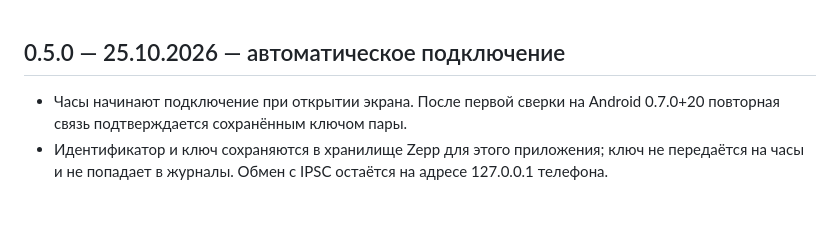
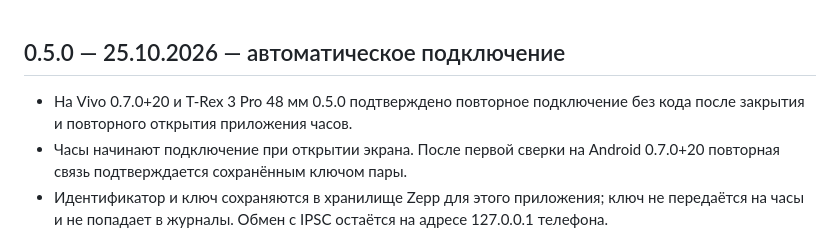
Before and after one commit to Gromov-Pavel/Projekts, a Markdown page: ipsc-watch/CHANGELOG.md, the part around the change. Drawn GitHub-style; blank space fills up the shorter version.

Commit message:
Record automatic watch reconnection verified on devices

```diff
--- a/ipsc-watch/CHANGELOG.md
+++ b/ipsc-watch/CHANGELOG.md
@@ -1,5 +1,6 @@
 ## 0.5.0 — 25.10.2026 — автоматическое подключение
 
+- На Vivo 0.7.0+20 и T-Rex 3 Pro 48 мм 0.5.0 подтверждено повторное подключение без кода после закрытия и повторного открытия приложения часов.
 - Часы начинают подключение при открытии экрана. После первой сверки на Android 0.7.0+20 повторная связь подтверждается сохранённым ключом пары.
 - Идентификатор и ключ сохраняются в хранилище Zepp для этого приложения; ключ не передаётся на часы и не попадает в журналы. Обмен с IPSC остаётся на адресе 127.0.0.1 телефона.
 - Первый запуск после обновления требует однократной сверки кода на часах и телефоне. После удаления пары или данных приложения сверка потребуется снова.
```
Also changed, not shown: BUILD-CHECK.md (+1 -1 lines), mobile/CHANGELOG.md (+1 -0 lines).
